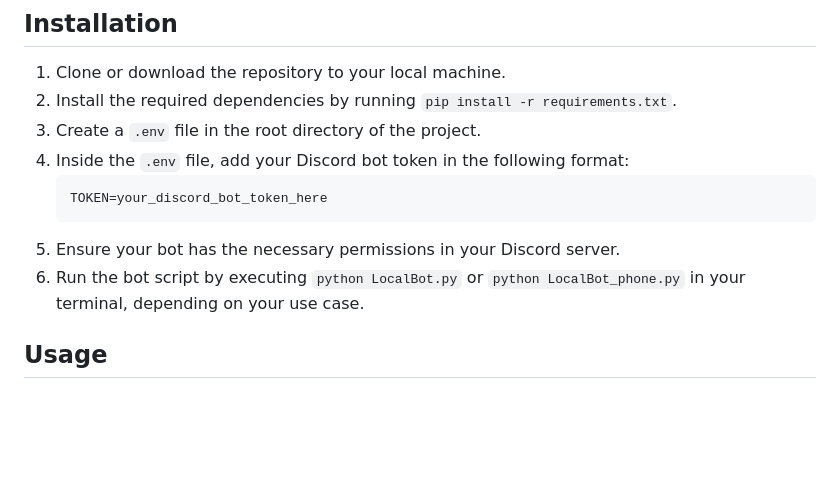
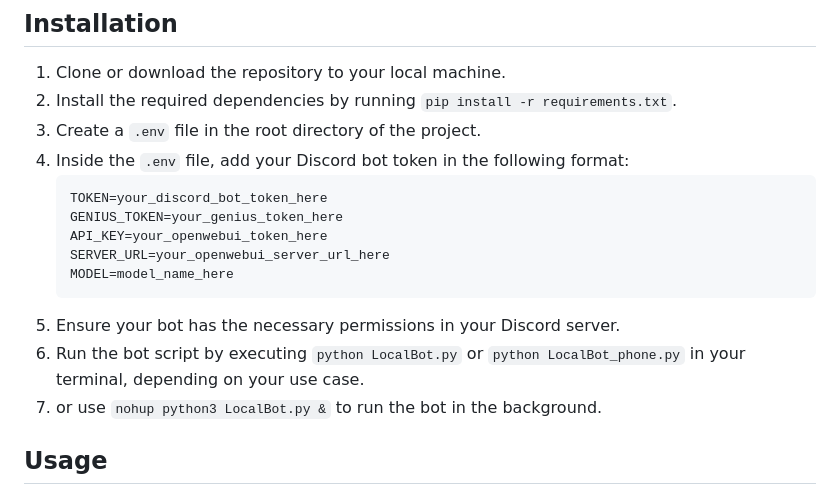
Before and after one commit to ifsvivek/LocalBot, a Markdown page: README.md, the part around the change. Rendered like a GitHub page; blank space fills up the shorter version.

Commit message:
chore: Add environment variables and background running option to README.md

````diff
--- a/README.md
+++ b/README.md
@@ -8,9 +8,14 @@ This Discord bot is a fun and interactive bot that provides various commands to
 4. Inside the `.env` file, add your Discord bot token in the following format:
     ```
     TOKEN=your_discord_bot_token_here
+    GENIUS_TOKEN=your_genius_token_here
+    API_KEY=your_openwebui_token_here
+    SERVER_URL=your_openwebui_server_url_here
+    MODEL=model_name_here
     ```
 5. Ensure your bot has the necessary permissions in your Discord server.
 6. Run the bot script by executing `python LocalBot.py` or `python LocalBot_phone.py` in your terminal, depending on your use case.
+7. or use `nohup python3 LocalBot.py &` to run the bot in the background.
 
 ## Usage
 Once the bot is running and connected to your Discord server, users can interact with it using various commands prefixed with `$`. The bot supports both traditional commands and slash commands for enhanced interaction within Discord.
````
